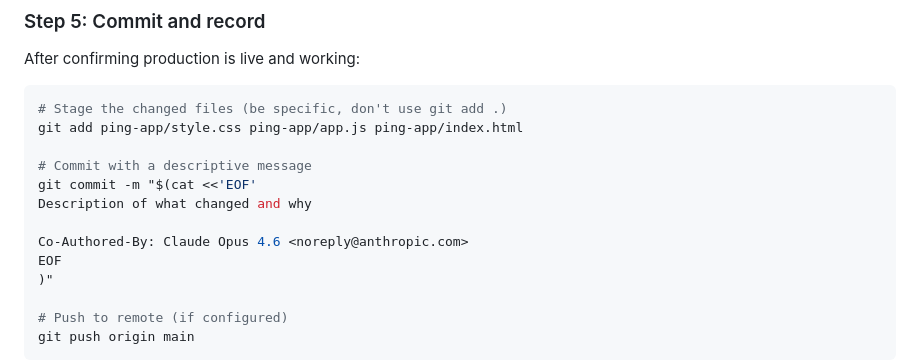
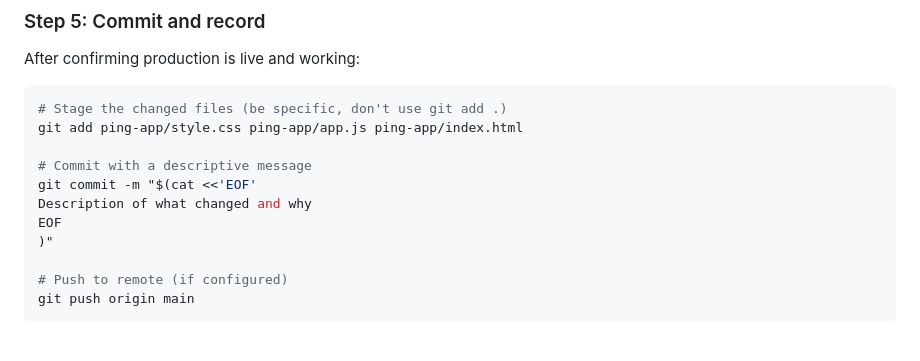
Before and after one commit to sibylcap/website, a Markdown page: deploy-guide.md, the part around the change. GitHub-like rendering; blank space fills up the shorter version.

Commit message:
deploy-guide: remove AI co-author line from commit-message example
Updates the example to reflect current attribution policy
(repo-governance.md rule 6 — no Co-Authored-By: Claude/Anthropic
lines in public-facing surfaces).

```diff
--- a/deploy-guide.md
+++ b/deploy-guide.md
@@ -179,8 +179,6 @@ git add ping-app/style.css ping-app/app.js ping-app/index.html
 # Commit with a descriptive message
 git commit -m "$(cat <<'EOF'
 Description of what changed and why
-
-Co-Authored-By: Claude Opus 4.6 <noreply@anthropic.com>
 EOF
 )"
 
```
